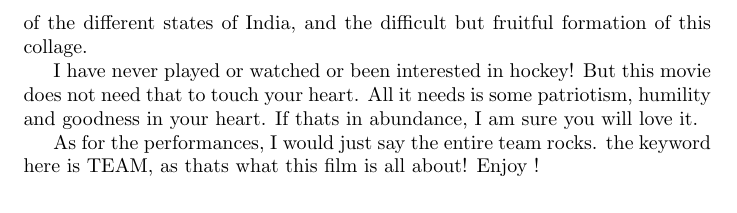
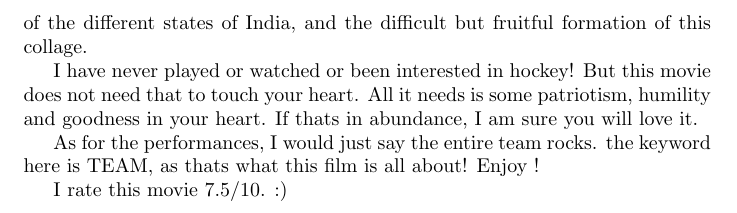
Before and after one commit to shubhoj/cs251-git, a LaTeX document (ass10.tex): part of page 2 of 2, cut so that both start at the same text. Compiled offline with pdfLaTeX.

Commit message:
update movie 2

```diff
--- a/ass10.tex
+++ b/ass10.tex
@@ -22,4 +22,6 @@ CDI is about Indian sportswomen coming to the forefront, about the stark and gri
 I have never played or watched or been interested in hockey! But this movie does not need that to touch your heart. All it needs is some patriotism, humility and goodness in your heart. If thats in abundance, I am sure you will love it.
 
 As for the performances, I would just say the entire team rocks. the keyword here is TEAM, as thats what this film is all about! Enjoy !
+
+I rate this movie 7.5/10. :)
 \end{document}
```
